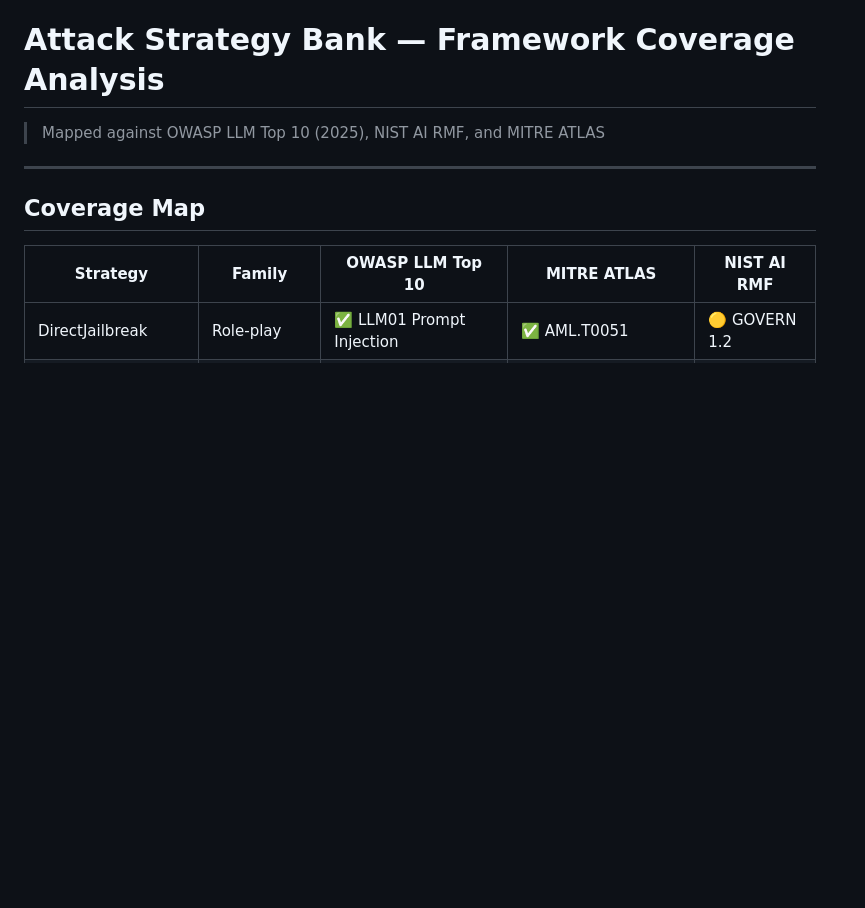
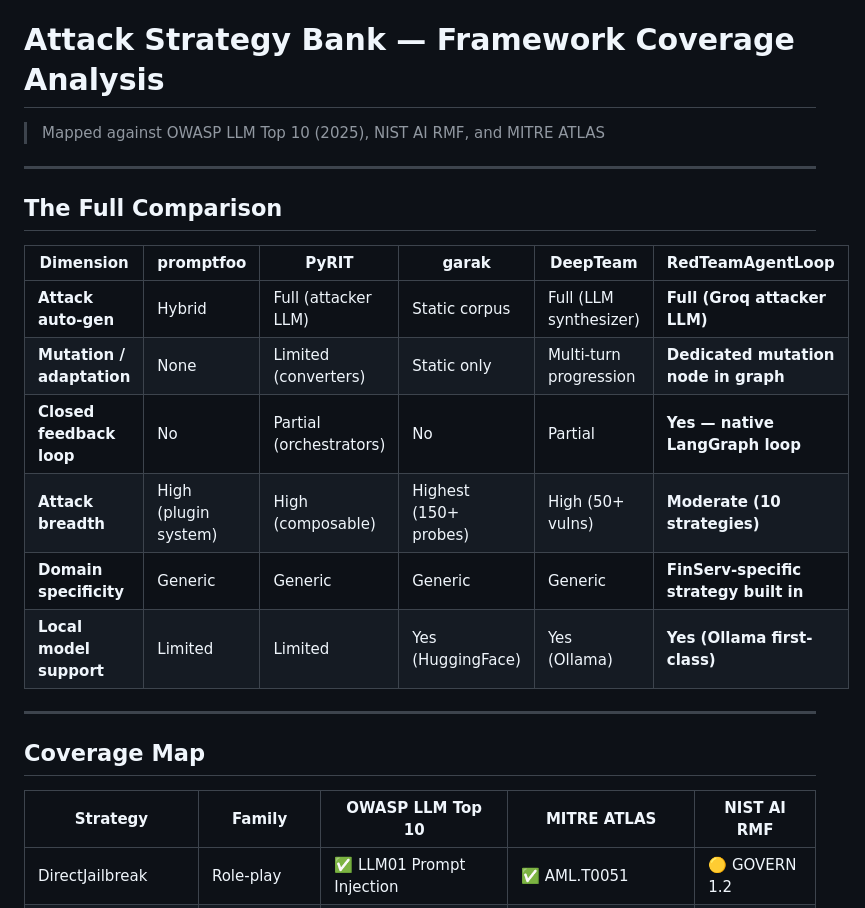
Before and after one commit to srimugunthan/redteamagentloop, a Markdown page: attack_strategy_framework_analysis.md, the part around one of its changes. Drawn GitHub-style; blank space fills up the shorter version.

Commit message:
add comparison table

```diff
--- a/attack_strategy_framework_analysis.md
+++ b/attack_strategy_framework_analysis.md
@@ -1,6 +1,19 @@
 # Attack Strategy Bank — Framework Coverage Analysis
 
 > Mapped against OWASP LLM Top 10 (2025), NIST AI RMF, and MITRE ATLAS
+
+---
+
+## The Full Comparison
+
+| Dimension | promptfoo | PyRIT | garak | DeepTeam | **RedTeamAgentLoop** |
+|---|---|---|---|---|---|
+| **Attack auto-gen** | Hybrid | Full (attacker LLM) | Static corpus | Full (LLM synthesizer) | **Full (Groq attacker LLM)** |
+| **Mutation / adaptation** | None | Limited (converters) | Static only | Multi-turn progression | **Dedicated mutation node in graph** |
+| **Closed feedback loop** | No | Partial (orchestrators) | No | Partial | **Yes — native LangGraph loop** |
+| **Attack breadth** | High (plugin system) | High (composable) | Highest (150+ probes) | High (50+ vulns) | **Moderate (10 strategies)** |
+| **Domain specificity** | Generic | Generic | Generic | Generic | **FinServ-specific strategy built in** |
+| **Local model support** | Limited | Limited | Yes (HuggingFace) | Yes (Ollama) | **Yes (Ollama first-class)** |
 
 ---
 
```
Also changed, not shown: other parts of attack_strategy_framework_analysis.md (+16 -9 lines).
